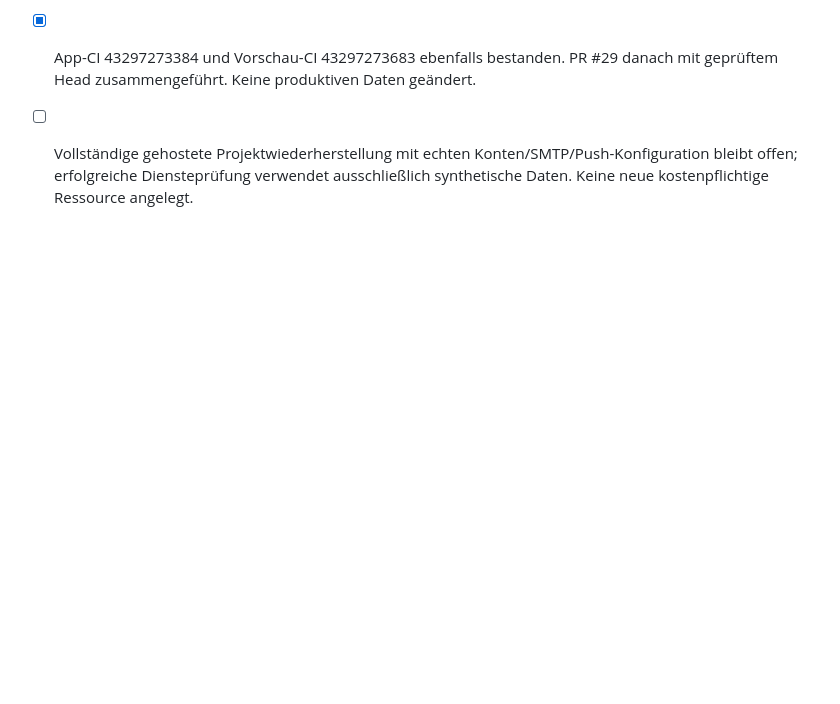
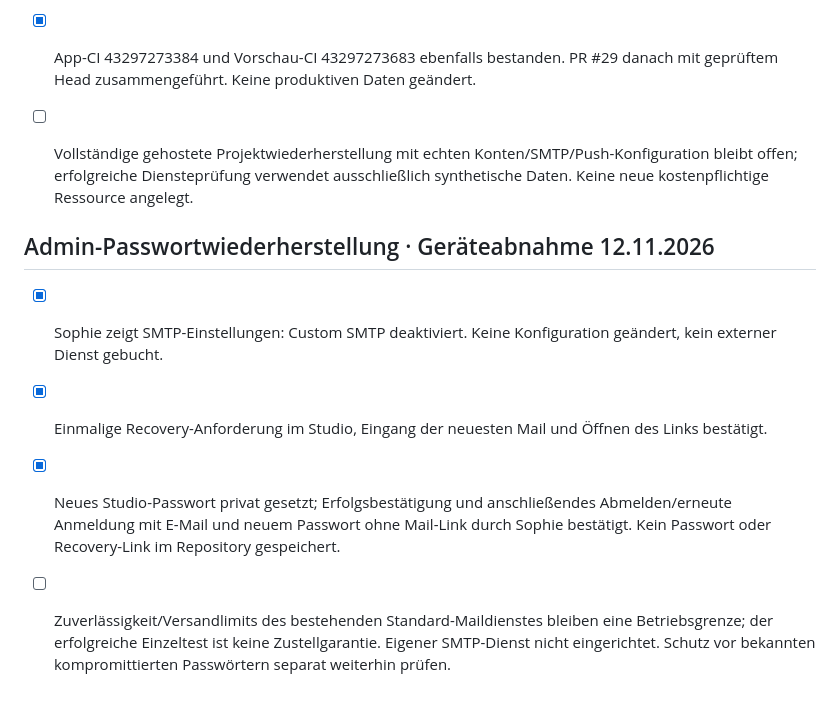
Before and after one commit to sophiekohl/10von100, a Markdown page: PROJECT_PLAN.md, the part around the change. Drawn GitHub-style; blank space fills up the shorter version.

Commit message:
Record successful owner-tested Studio password recovery and subsequent password login

```diff
--- a/PROJECT_PLAN.md
+++ b/PROJECT_PLAN.md
@@ -338,3 +338,10 @@ Verbindlicher aktueller Stand; ältere Abschnitte dokumentieren die damaligen Zw
 - [x] Diensteprüfung 43297272929 am Commit 140e210d86e5fea4028ab909318388ce458ee265 bestanden: echte Auth-Anmeldung/Abmeldung, private Storage-Uploads, signierte bytegenaue Downloads, ZIP-Export, Entfernen synthetischer Daten und Wiederherstellung über REST/Storage. Zukunft, Entwurf, Fremdkonto, öffentlicher Dateizugriff und Widerruf geprüft.
 - [x] App-CI 43297273384 und Vorschau-CI 43297273683 ebenfalls bestanden. PR #29 danach mit geprüftem Head zusammengeführt. Keine produktiven Daten geändert.
 - [ ] Vollständige gehostete Projektwiederherstellung mit echten Konten/SMTP/Push-Konfiguration bleibt offen; erfolgreiche Diensteprüfung verwendet ausschließlich synthetische Daten. Keine neue kostenpflichtige Ressource angelegt.
+
+
+## Admin-Passwortwiederherstellung · Geräteabnahme 12.11.2026
+- [x] Sophie zeigt SMTP-Einstellungen: Custom SMTP deaktiviert. Keine Konfiguration geändert, kein externer Dienst gebucht.
+- [x] Einmalige Recovery-Anforderung im Studio, Eingang der neuesten Mail und Öffnen des Links bestätigt.
+- [x] Neues Studio-Passwort privat gesetzt; Erfolgsbestätigung und anschließendes Abmelden/erneute Anmeldung mit E-Mail und neuem Passwort ohne Mail-Link durch Sophie bestätigt. Kein Passwort oder Recovery-Link im Repository gespeichert.
+- [ ] Zuverlässigkeit/Versandlimits des bestehenden Standard-Maildienstes bleiben eine Betriebsgrenze; der erfolgreiche Einzeltest ist keine Zustellgarantie. Eigener SMTP-Dienst nicht eingerichtet. Schutz vor bekannten kompromittierten Passwörtern separat weiterhin prüfen.
```
